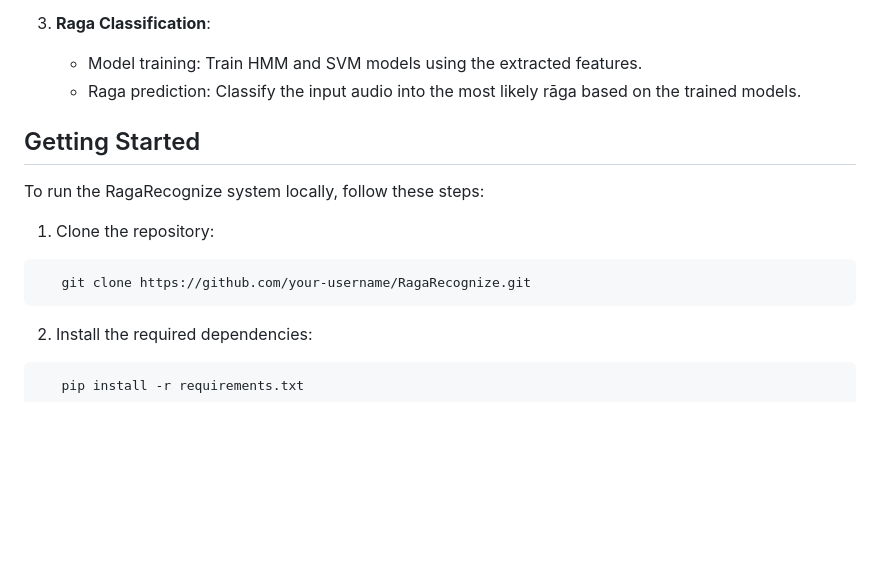
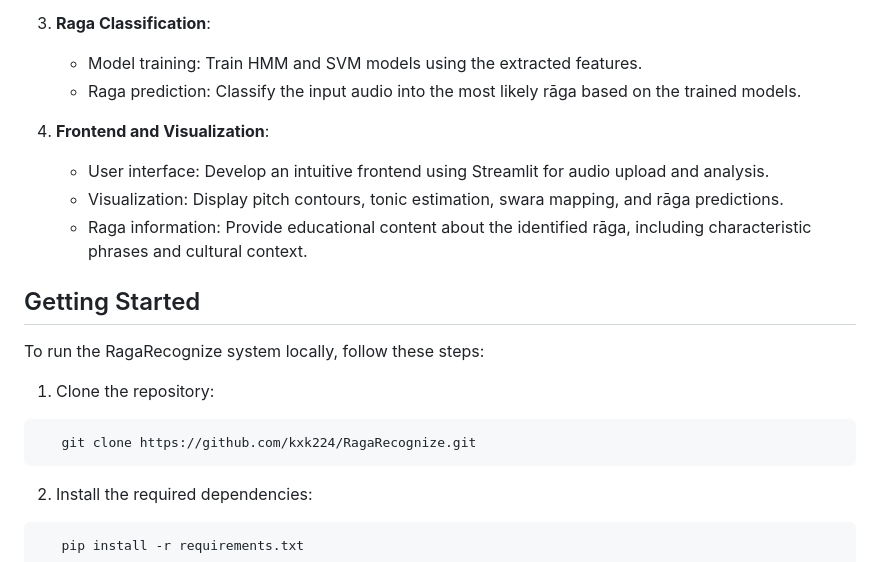
Before and after one commit to krsnkkv/HowDoWeHearARaga, a Markdown page: README.md, the part around one of its changes. GitHub-like rendering; blank space fills up the shorter version.

````diff
--- a/README.md
+++ b/README.md
@@ -40,13 +40,18 @@ The RagaRecognize pipeline consists of the following stages:
    - Model training: Train HMM and SVM models using the extracted features.
    - Raga prediction: Classify the input audio into the most likely rāga based on the trained models.
 
+4. **Frontend and Visualization**:
+   - User interface: Develop an intuitive frontend using Streamlit for audio upload and analysis.
+   - Visualization: Display pitch contours, tonic estimation, swara mapping, and rāga predictions.
+   - Raga information: Provide educational content about the identified rāga, including characteristic phrases and cultural context.
+
 ## Getting Started
 
 To run the RagaRecognize system locally, follow these steps:
 
 1. Clone the repository:
 ```
-   git clone https://github.com/your-username/RagaRecognize.git
+   git clone https://github.com/kxk224/RagaRecognize.git
 ```
 
 2. Install the required dependencies:
````
Also changed, not shown: other parts of README.md (+62 -1 lines).
